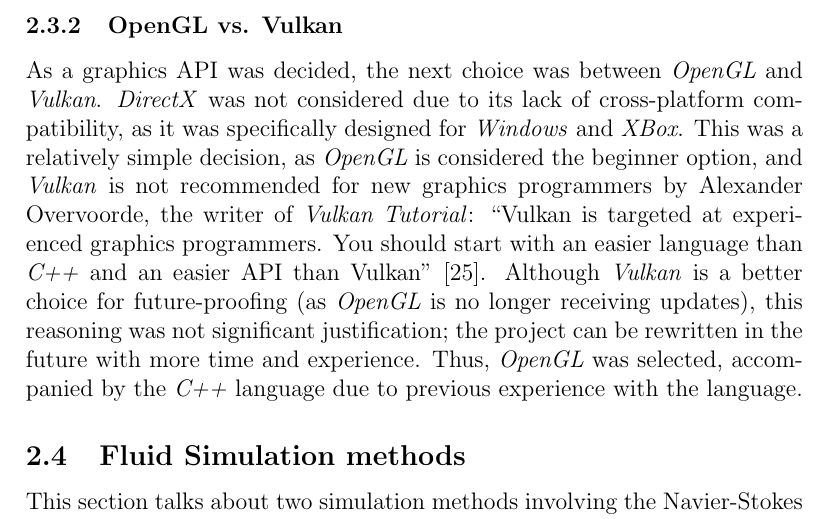
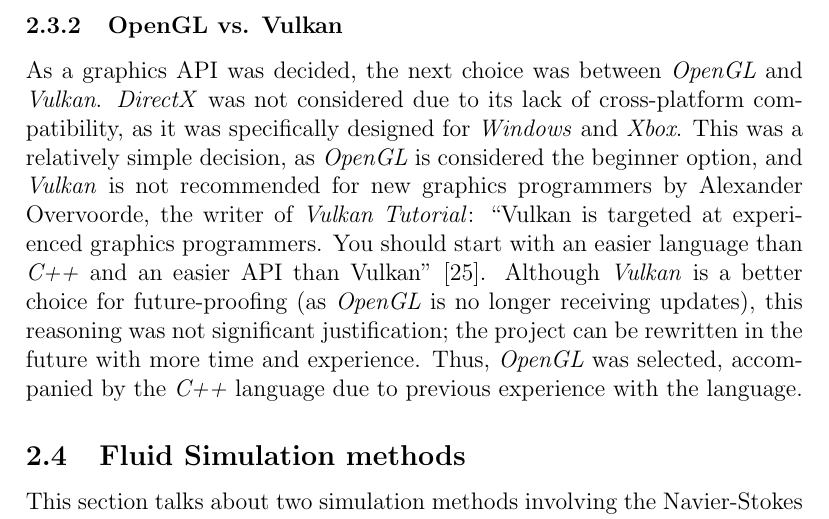
Before and after one commit to 5ak1r/CSC3094, a LaTeX thesis (Dissertation/200823588 Creating and Optimising a Fluid Simulation.tex): part of page 27 of 109, cut so that both start at the same text. Compiled offline with pdfLaTeX.

Commit message:
more spell checking

```diff
--- a/Dissertation/200823588 Creating and Optimising a Fluid Simulation.tex
+++ b/Dissertation/200823588 Creating and Optimising a Fluid Simulation.tex
@@ -307,7 +307,7 @@
 
     \subsubsection{OpenGL vs. Vulkan}
 
-    As a graphics API was decided, the next choice was between \textit{OpenGL} and \textit{Vulkan}. \textit{DirectX} was not considered due to its lack of cross-platform compatibility, as it was specifically designed for \textit{Windows} and \textit{XBox}. This was a relatively simple decision, as \textit{OpenGL} is considered the beginner option, and \textit{Vulkan} is not recommended for new graphics programmers by Alexander Overvoorde, the writer of \textit{Vulkan Tutorial}: ``Vulkan is targeted at experienced graphics programmers. You should start with an easier language than \textit{C++} and an easier API than Vulkan'' \cite{vulkancomment}. Although \textit{Vulkan} is a better choice for future-proofing (as \textit{OpenGL} is no longer receiving updates), this reasoning was not significant justification; the project can be rewritten in the future with more time and experience. Thus, \textit{OpenGL} was selected, accompanied by the \textit{C++} language due to previous experience with the language.
+    As a graphics API was decided, the next choice was between \textit{OpenGL} and \textit{Vulkan}. \textit{DirectX} was not considered due to its lack of cross-platform compatibility, as it was specifically designed for \textit{Windows} and \textit{Xbox}. This was a relatively simple decision, as \textit{OpenGL} is considered the beginner option, and \textit{Vulkan} is not recommended for new graphics programmers by Alexander Overvoorde, the writer of \textit{Vulkan Tutorial}: ``Vulkan is targeted at experienced graphics programmers. You should start with an easier language than \textit{C++} and an easier API than Vulkan'' \cite{vulkancomment}. Although \textit{Vulkan} is a better choice for future-proofing (as \textit{OpenGL} is no longer receiving updates), this reasoning was not significant justification; the project can be rewritten in the future with more time and experience. Thus, \textit{OpenGL} was selected, accompanied by the \textit{C++} language due to previous experience with the language.
 
     \subsection{Fluid Simulation methods}
 
```
